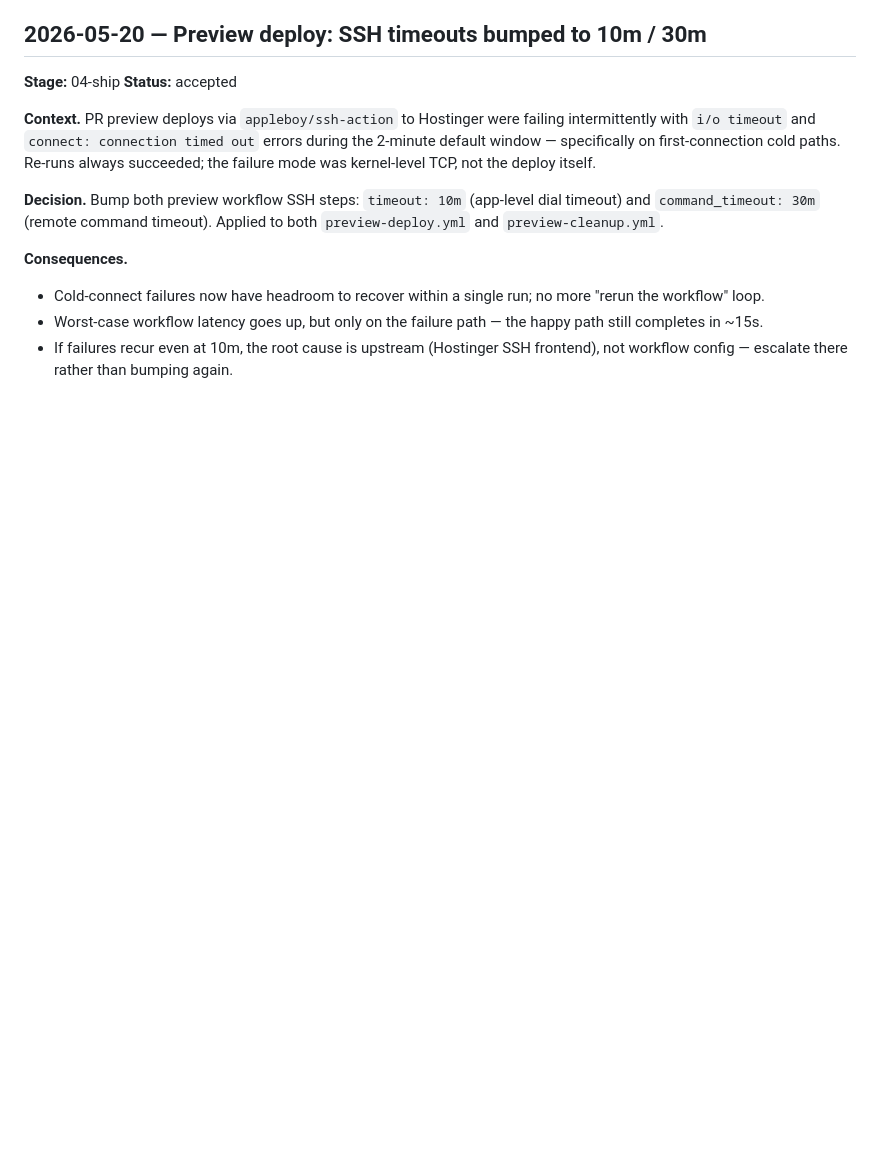
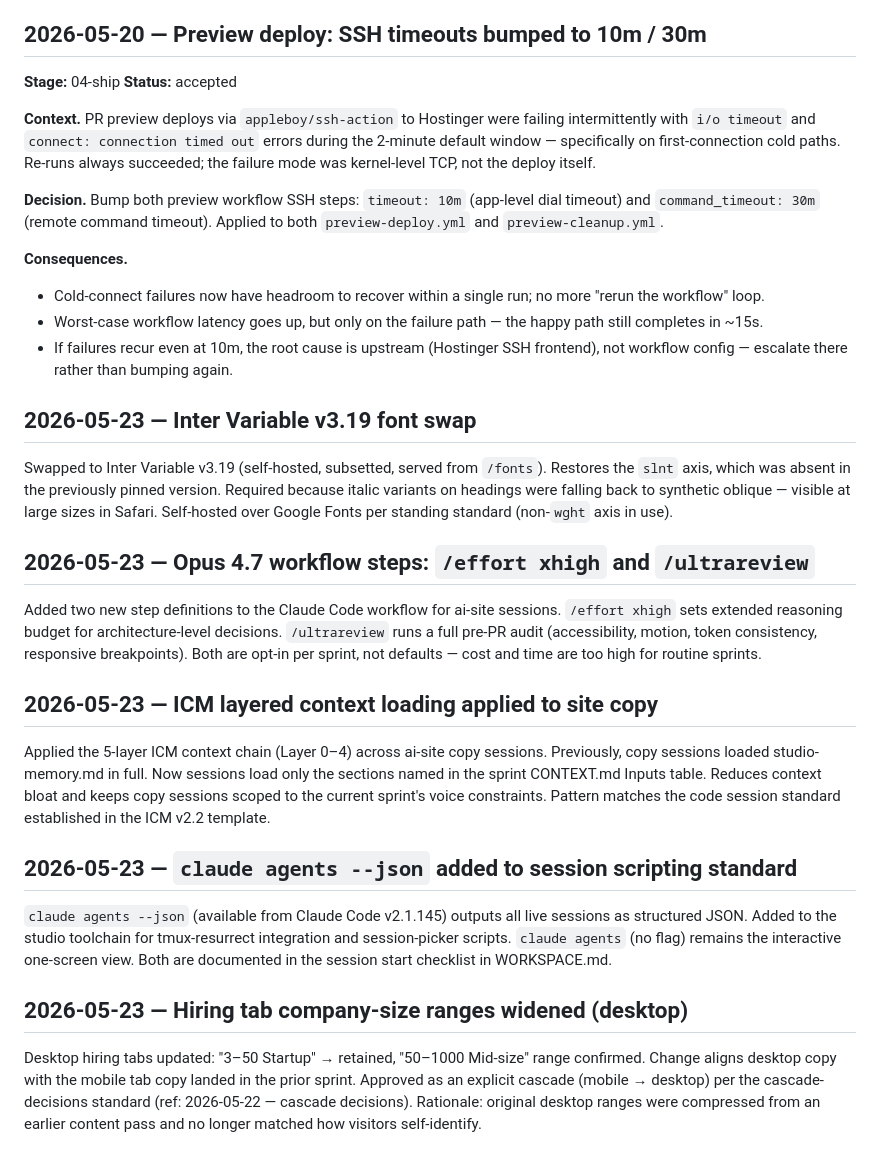
Before and after one commit to The-Shokunin-Crafthouse/ai-site, a Markdown page: decisions/decisions.md, the part around the change. Rendered like a GitHub page; blank space fills up the shorter version.

Commit message:
log: 2026-05-23 session decisions

```diff
--- a/decisions/decisions.md
+++ b/decisions/decisions.md
@@ -792,3 +792,44 @@ itself.
 - If failures recur even at 10m, the root cause is upstream (Hostinger
   SSH frontend), not workflow config — escalate there rather than
   bumping again.
+
+## 2026-05-23 — Inter Variable v3.19 font swap
+
+Swapped to Inter Variable v3.19 (self-hosted, subsetted, served from `/fonts`).
+Restores the `slnt` axis, which was absent in the previously pinned version.
+Required because italic variants on headings were falling back to synthetic oblique —
+visible at large sizes in Safari. Self-hosted over Google Fonts per standing standard
+(non-`wght` axis in use).
+
+## 2026-05-23 — Opus 4.7 workflow steps: `/effort xhigh` and `/ultrareview`
+
+Added two new step definitions to the Claude Code workflow for ai-site sessions.
+`/effort xhigh` sets extended reasoning budget for architecture-level decisions.
+`/ultrareview` runs a full pre-PR audit (accessibility, motion, token consistency,
+responsive breakpoints). Both are opt-in per sprint, not defaults — cost and time
+are too high for routine sprints.
+
+## 2026-05-23 — ICM layered context loading applied to site copy
+
+Applied the 5-layer ICM context chain (Layer 0–4) across ai-site copy sessions.
+Previously, copy sessions loaded studio-memory.md in full. Now sessions load only
+the sections named in the sprint CONTEXT.md Inputs table. Reduces context bloat
+and keeps copy sessions scoped to the current sprint's voice constraints. Pattern
+matches the code session standard established in the ICM v2.2 template.
+
+## 2026-05-23 — `claude agents --json` added to session scripting standard
+
+`claude agents --json` (available from Claude Code v2.1.145) outputs all live
+sessions as structured JSON. Added to the studio toolchain for tmux-resurrect
+integration and session-picker scripts. `claude agents` (no flag) remains the
+interactive one-screen view. Both are documented in the session start checklist
+in WORKSPACE.md.
+
+## 2026-05-23 — Hiring tab company-size ranges widened (desktop)
+
+Desktop hiring tabs updated: "3–50 Startup" → retained, "50–1000 Mid-size"
+range confirmed. Change aligns desktop copy with the mobile tab copy landed in
+the prior sprint. Approved as an explicit cascade (mobile → desktop) per the
+cascade-decisions standard (ref: 2026-05-22 — cascade decisions).
+Rationale: original desktop ranges were compressed from an earlier content pass
+and no longer matched how visitors self-identify.
```
